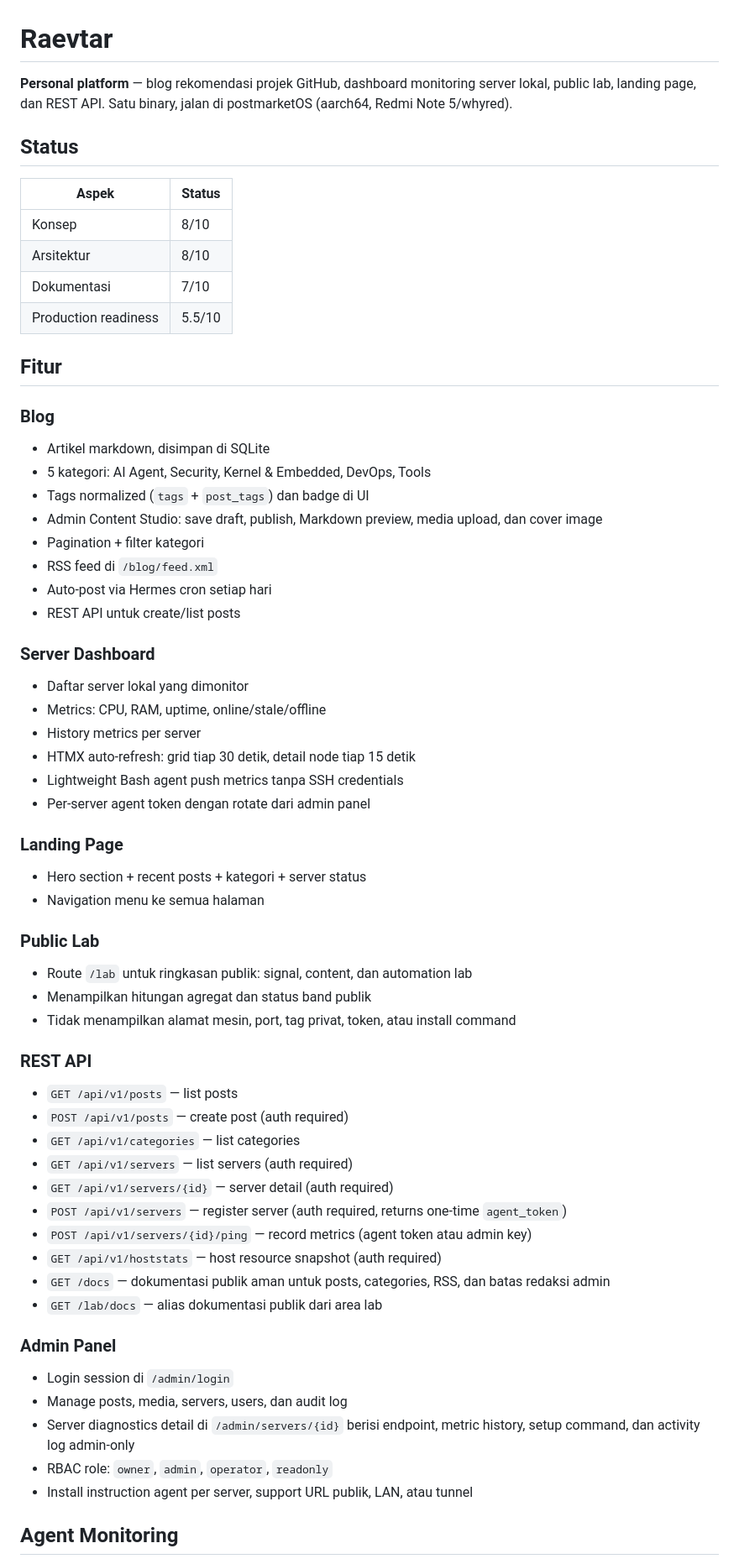
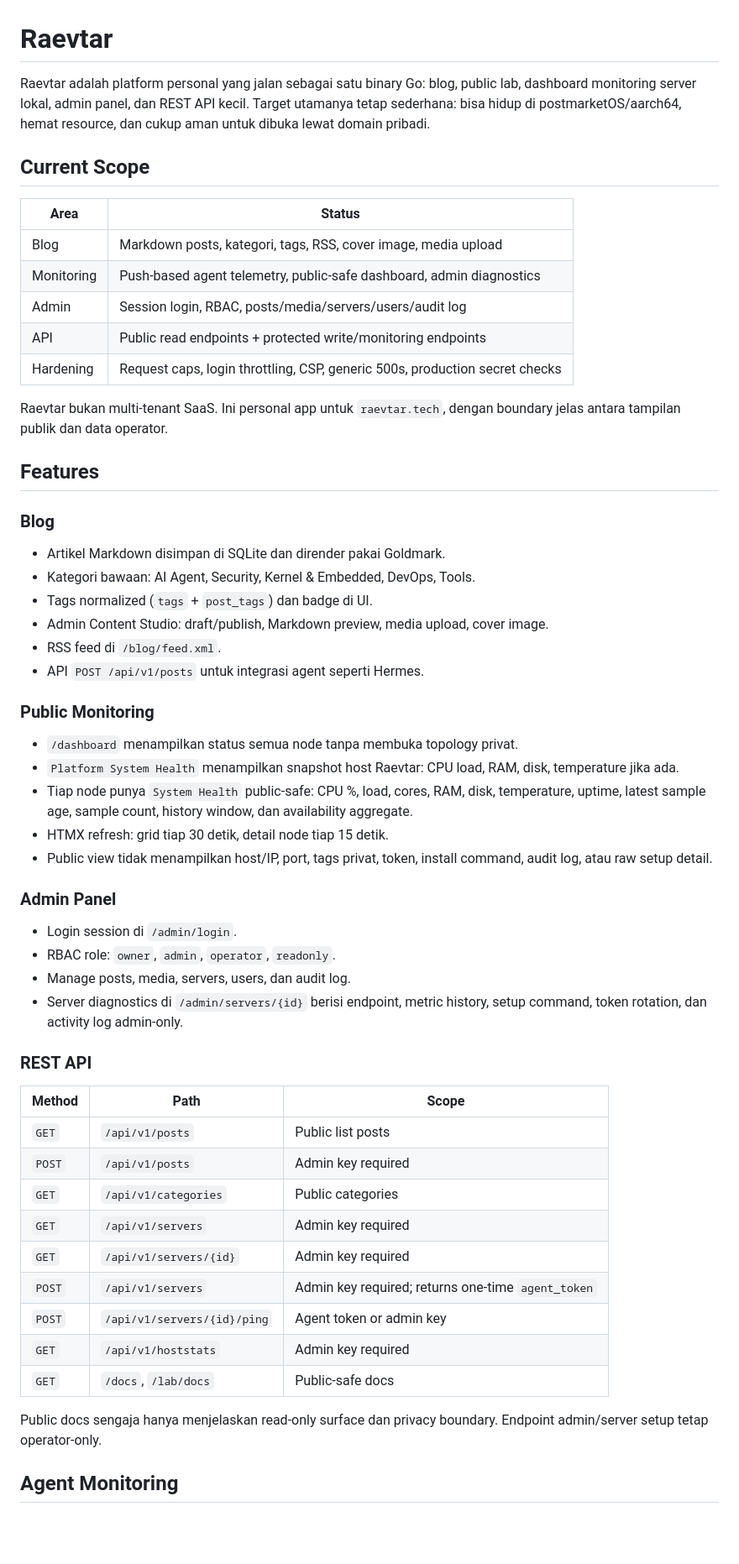
Before and after one commit to latifangren/raevtar, a Markdown page: README.md, the part around one of its changes. Shown at 84% size. Drawn GitHub-style; blank space fills up the shorter version.

```diff
--- a/README.md
+++ b/README.md
@@ -1,63 +1,60 @@
 # Raevtar
 
-**Personal platform** — blog rekomendasi projek GitHub, dashboard monitoring server lokal, public lab, landing page, dan REST API. Satu binary, jalan di postmarketOS (aarch64, Redmi Note 5/whyred).
+Raevtar adalah platform personal yang jalan sebagai satu binary Go: blog, public lab, dashboard monitoring server lokal, admin panel, dan REST API kecil. Target utamanya tetap sederhana: bisa hidup di postmarketOS/aarch64, hemat resource, dan cukup aman untuk dibuka lewat domain pribadi.
 
-## Status
+## Current Scope
 
-| Aspek | Status |
-|-------|--------|
-| Konsep | 8/10 |
-| Arsitektur | 8/10 |
-| Dokumentasi | 7/10 |
-| Production readiness | 5.5/10 |
+| Area | Status |
+|------|--------|
+| Blog | Markdown posts, kategori, tags, RSS, cover image, media upload |
+| Monitoring | Push-based agent telemetry, public-safe dashboard, admin diagnostics |
+| Admin | Session login, RBAC, posts/media/servers/users/audit log |
+| API | Public read endpoints + protected write/monitoring endpoints |
+| Hardening | Request caps, login throttling, CSP, generic 500s, production secret checks |
 
-## Fitur
+Raevtar bukan multi-tenant SaaS. Ini personal app untuk `raevtar.tech`, dengan boundary jelas antara tampilan publik dan data operator.
+
+## Features
 
 ### Blog
-- Artikel markdown, disimpan di SQLite
-- 5 kategori: AI Agent, Security, Kernel & Embedded, DevOps, Tools
-- Tags normalized (`tags` + `post_tags`) dan badge di UI
-- Admin Content Studio: save draft, publish, Markdown preview, media upload, dan cover image
-- Pagination + filter kategori
-- RSS feed di `/blog/feed.xml`
-- Auto-post via Hermes cron setiap hari
-- REST API untuk create/list posts
 
-### Server Dashboard
-- Daftar server lokal yang dimonitor
-- Metrics: CPU, RAM, uptime, online/stale/offline
-- History metrics per server
-- HTMX auto-refresh: grid tiap 30 detik, detail node tiap 15 detik
-- Lightweight Bash agent push metrics tanpa SSH credentials
-- Per-server agent token dengan rotate dari admin panel
+- Artikel Markdown disimpan di SQLite dan dirender pakai Goldmark.
+- Kategori bawaan: AI Agent, Security, Kernel & Embedded, DevOps, Tools.
+- Tags normalized (`tags` + `post_tags`) dan badge di UI.
+- Admin Content Studio: draft/publish, Markdown preview, media upload, cover image.
+- RSS feed di `/blog/feed.xml`.
+- API `POST /api/v1/posts` untuk integrasi agent seperti Hermes.
 
-### Landing Page
-- Hero section + recent posts + kategori + server status
-- Navigation menu ke semua halaman
+### Public Monitoring
 
-### Public Lab
-- Route `/lab` untuk ringkasan publik: signal, content, dan automation lab
-- Menampilkan hitungan agregat dan status band publik
-- Tidak menampilkan alamat mesin, port, tag privat, token, atau install command
+- `/dashboard` menampilkan status semua node tanpa membuka topology privat.
+- `Platform System Health` menampilkan snapshot host Raevtar: CPU load, RAM, disk, temperature jika ada.
+- Tiap node punya `System Health` public-safe: CPU %, load, cores, RAM, disk, temperature, uptime, latest sample age, sample count, history window, dan availability aggregate.
+- HTMX refresh: grid tiap 30 detik, detail node tiap 15 detik.
+- Public view tidak menampilkan host/IP, port, tags privat, token, install command, audit log, atau raw setup detail.
+
+### Admin Panel
+
+- Login session di `/admin/login`.
+- RBAC role: `owner`, `admin`, `operator`, `readonly`.
+- Manage posts, media, servers, users, dan audit log.
+- Server diagnostics di `/admin/servers/{id}` berisi endpoint, metric history, setup command, token rotation, dan activity log admin-only.
 
 ### REST API
-- `GET /api/v1/posts` — list posts
-- `POST /api/v1/posts` — create post (auth required)
-- `GET /api/v1/categories` — list categories
-- `GET /api/v1/servers` — list servers (auth required)
-- `GET /api/v1/servers/{id}` — server detail (auth required)
-- `POST /api/v1/servers` — register server (auth required, returns one-time `agent_token`)
-- `POST /api/v1/servers/{id}/ping` — record metrics (agent token atau admin key)
-- `GET /api/v1/hoststats` — host resource snapshot (auth required)
-- `GET /docs` — dokumentasi publik aman untuk posts, categories, RSS, dan batas redaksi admin
-- `GET /lab/docs` — alias dokumentasi publik dari area lab
 
-### Admin Panel
-- Login session di `/admin/login`
-- Manage posts, media, servers, users, dan audit log
-- Server diagnostics detail di `/admin/servers/{id}` berisi endpoint, metric history, setup command, dan activity log admin-only
-- RBAC role: `owner`, `admin`, `operator`, `readonly`
-- Install instruction agent per server, support URL publik, LAN, atau tunnel
+| Method | Path | Scope |
+|--------|------|-------|
+| `GET` | `/api/v1/posts` | Public list posts |
+| `POST` | `/api/v1/posts` | Admin key required |
+| `GET` | `/api/v1/categories` | Public categories |
+| `GET` | `/api/v1/servers` | Admin key required |
+| `GET` | `/api/v1/servers/{id}` | Admin key required |
+| `POST` | `/api/v1/servers` | Admin key required; returns one-time `agent_token` |
+| `POST` | `/api/v1/servers/{id}/ping` | Agent token or admin key |
+| `GET` | `/api/v1/hoststats` | Admin key required |
+| `GET` | `/docs`, `/lab/docs` | Public-safe docs |
+
+Public docs sengaja hanya menjelaskan read-only surface dan privacy boundary. Endpoint admin/server setup tetap operator-only.
 
 ## Agent Monitoring
 
```
Also changed, not shown: other parts of README.md (+65 -45 lines).
